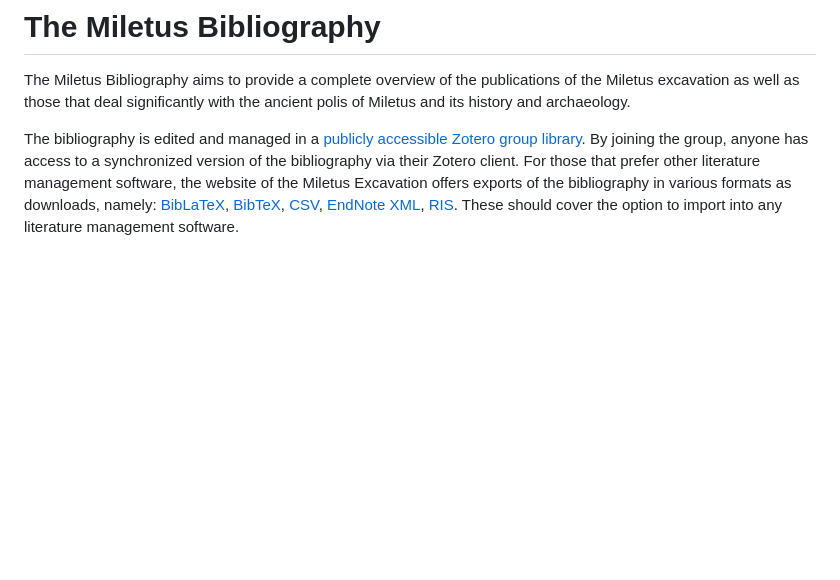
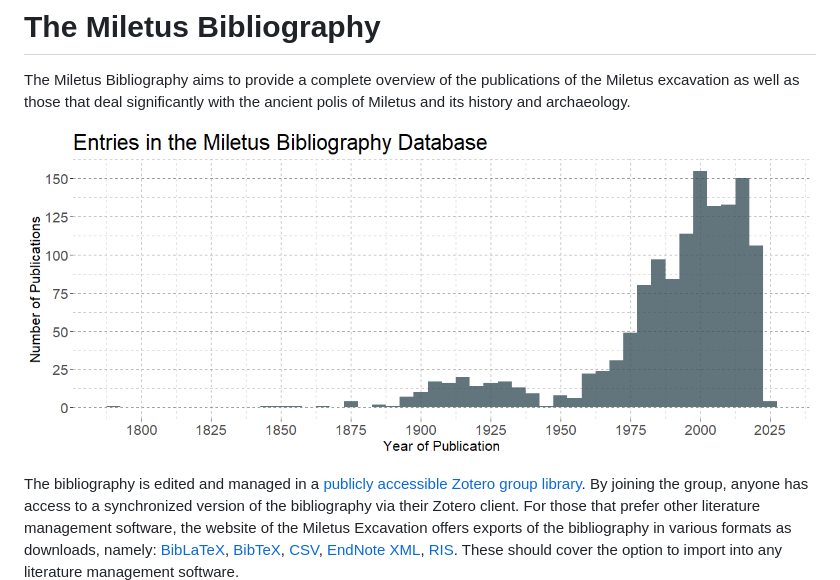
Before and after one commit to Miletus-Excavation/Miletus_Bibliography, a Markdown page: README.md, the part around the change. Drawn GitHub-style; blank space fills up the shorter version.

```diff
--- a/README.md
+++ b/README.md
@@ -4,6 +4,8 @@ This repository contains the code to format the Miletus Bibliography from Zotero
 # The Miletus Bibliography
 
 The Miletus Bibliography aims to provide a complete overview of the publications of the Miletus excavation as well as those that deal significantly with the ancient polis of Miletus and its history and archaeology.
+
+![Publications in the Miletus Bibliography by Year](out/figures/mil-pubs-by-year.png "Publications in the Miletus Bibliography by Year")
 
 The bibliography is edited and managed in a [publicly accessible Zotero group library](https://www.zotero.org/groups/4475959/milet_bibliography). By joining the group, anyone has access to a synchronized version of the bibliography via their Zotero client. For those that prefer other literature management software, the website of the Miletus Excavation offers exports of the bibliography in various formats as downloads, namely: [BibLaTeX](https://www.miletgrabung.uni-hamburg.de/material/bibliographie/downloads/milet-bibliography-biblatex.zip), [BibTeX](https://www.miletgrabung.uni-hamburg.de/material/bibliographie/downloads/milet-bibliography-bibtex.zip), [CSV](https://www.miletgrabung.uni-hamburg.de/material/bibliographie/downloads/milet-bibliography-csv.zip), [EndNote XML](https://www.miletgrabung.uni-hamburg.de/material/bibliographie/downloads/milet-bibliography-endnote-xml.zip), [RIS](https://www.miletgrabung.uni-hamburg.de/material/bibliographie/downloads/milet-bibliography-ris.zip). These should cover the option to import into any literature management software.
 
```
